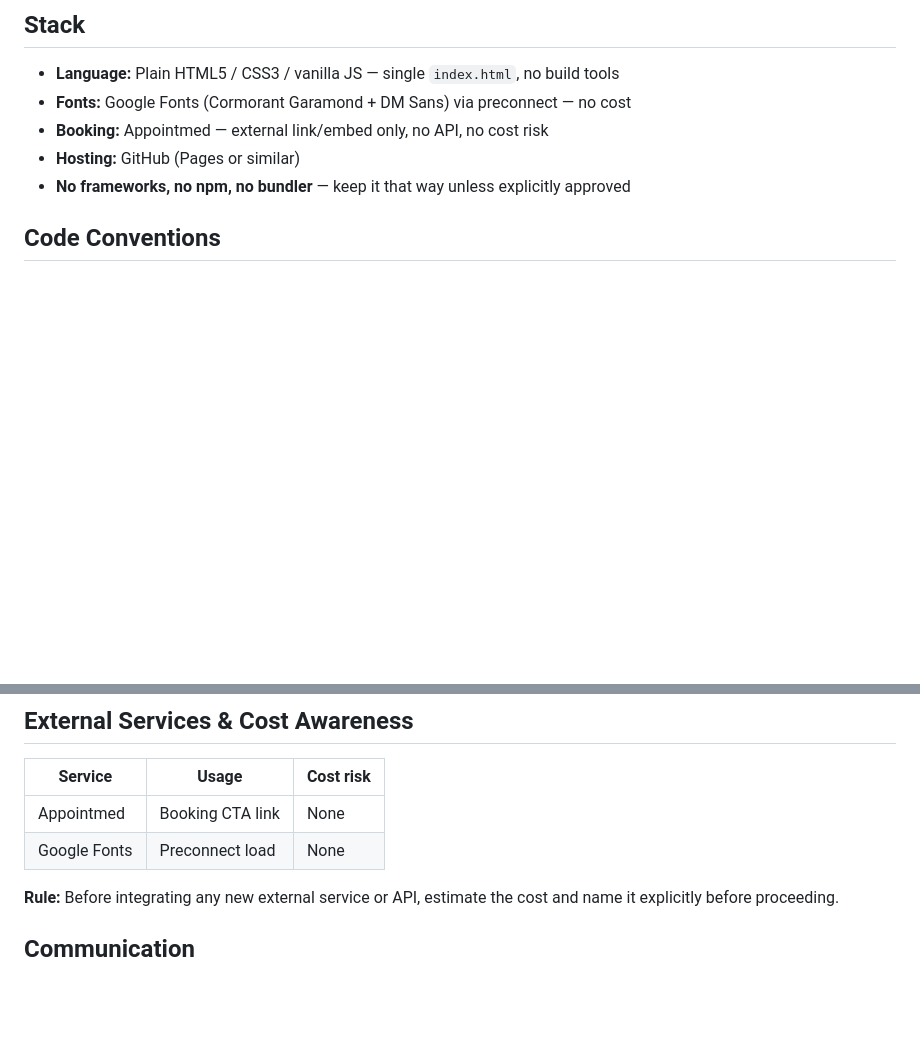
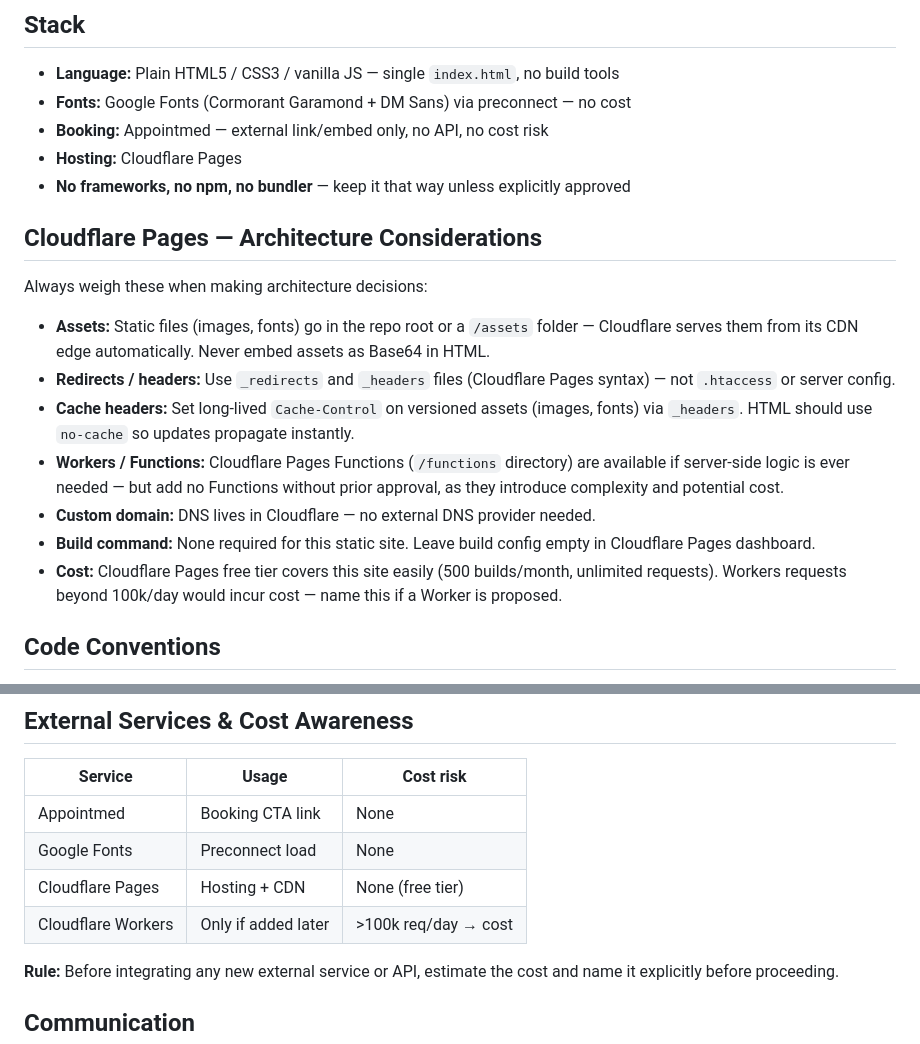
Before and after one commit to edergeorg/lp, a Markdown page: CLAUDE.md, 2 parts joined by grey strips. GitHub-like rendering; blank space fills up the shorter version.

Commit message:
docs: add Cloudflare Pages hosting and architecture guidelines

```diff
--- a/CLAUDE.md
+++ b/CLAUDE.md
@@ -19,8 +19,20 @@ Include in the HTML comment header of `index.html`, in `<meta name="author">`, a
 - **Language:** Plain HTML5 / CSS3 / vanilla JS — single `index.html`, no build tools
 - **Fonts:** Google Fonts (Cormorant Garamond + DM Sans) via preconnect — no cost
 - **Booking:** Appointmed — external link/embed only, no API, no cost risk
-- **Hosting:** GitHub (Pages or similar)
+- **Hosting:** Cloudflare Pages
 - **No frameworks, no npm, no bundler** — keep it that way unless explicitly approved
+
+## Cloudflare Pages — Architecture Considerations
+
+Always weigh these when making architecture decisions:
+
+- **Assets:** Static files (images, fonts) go in the repo root or a `/assets` folder — Cloudflare serves them from its CDN edge automatically. Never embed assets as Base64 in HTML.
+- **Redirects / headers:** Use `_redirects` and `_headers` files (Cloudflare Pages syntax) — not `.htaccess` or server config.
+- **Cache headers:** Set long-lived `Cache-Control` on versioned assets (images, fonts) via `_headers`. HTML should use `no-cache` so updates propagate instantly.
+- **Workers / Functions:** Cloudflare Pages Functions (`/functions` directory) are available if server-side logic is ever needed — but add no Functions without prior approval, as they introduce complexity and potential cost.
+- **Custom domain:** DNS lives in Cloudflare — no external DNS provider needed.
+- **Build command:** None required for this static site. Leave build config empty in Cloudflare Pages dashboard.
+- **Cost:** Cloudflare Pages free tier covers this site easily (500 builds/month, unlimited requests). Workers requests beyond 100k/day would incur cost — name this if a Worker is proposed.
 
 ## Code Conventions
 
@@ -63,6 +75,8 @@ Include in the HTML comment header of `index.html`, in `<meta name="author">`, a
 |---|---|---|
 | Appointmed | Booking CTA link | None |
 | Google Fonts | Preconnect load | None |
+| Cloudflare Pages | Hosting + CDN | None (free tier) |
+| Cloudflare Workers | Only if added later | >100k req/day → cost |
 
 **Rule:** Before integrating any new external service or API, estimate the cost and name it explicitly before proceeding.
 
```
